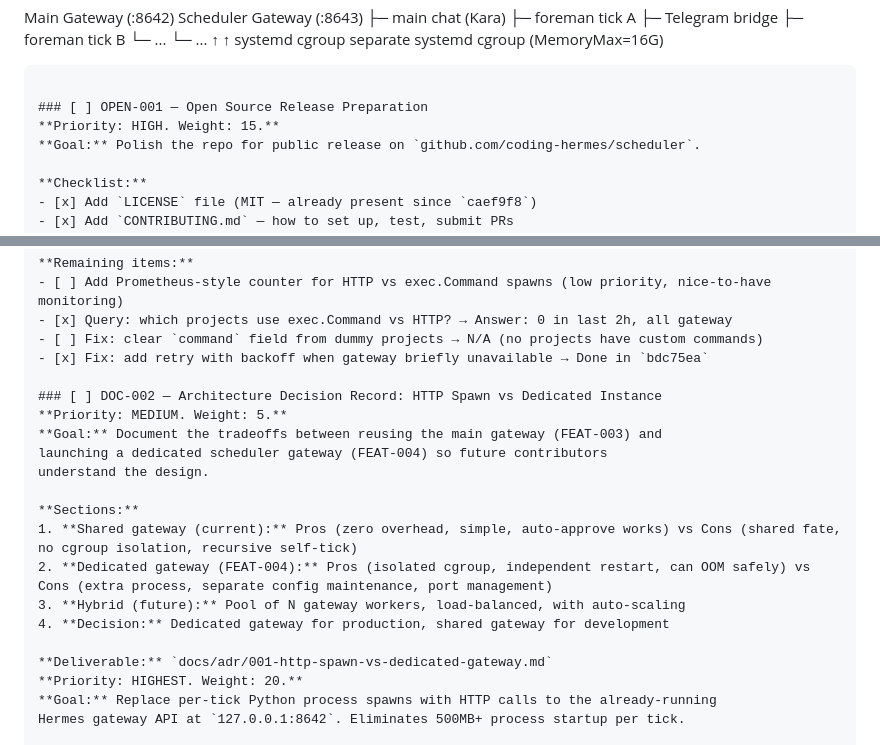
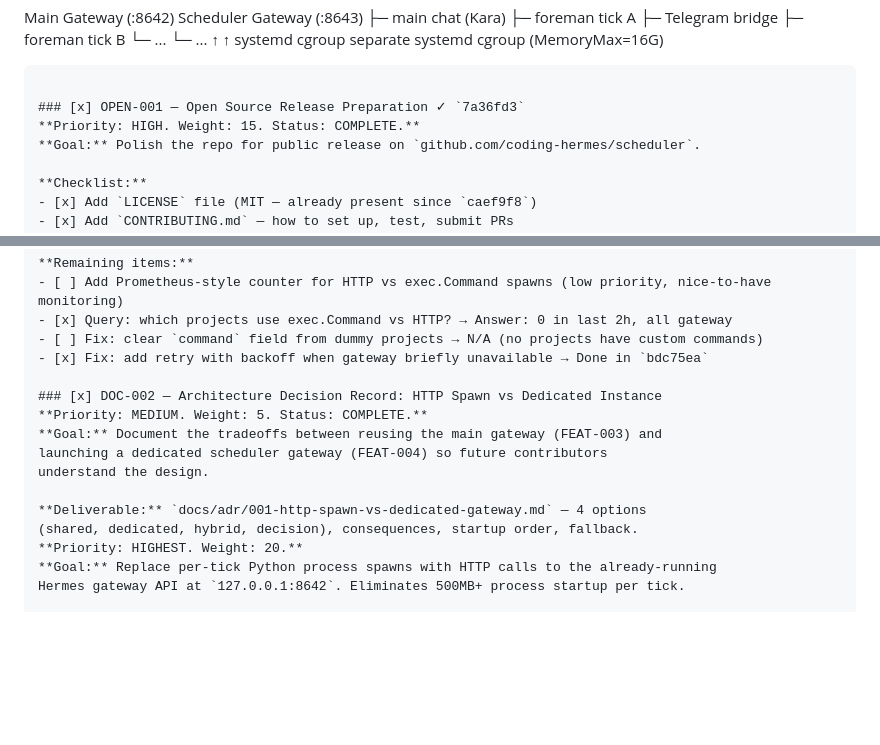
Before and after one commit to carterlasalle/scheduler, a Markdown page: .coding-hermes/tasks.md, 2 parts joined by grey strips. GitHub-like rendering; blank space fills up the shorter version.

````diff
--- a/.coding-hermes/tasks.md
+++ b/.coding-hermes/tasks.md
@@ -144,8 +144,8 @@ schedulerd --test-verify 3                      # run 3-cycle verification
     systemd cgroup              separate systemd cgroup (MemoryMax=16G)
 ```
 
-### [ ] OPEN-001 — Open Source Release Preparation
-**Priority: HIGH. Weight: 15.**
+### [x] OPEN-001 — Open Source Release Preparation ✓ `7a36fd3`
+**Priority: HIGH. Weight: 15. Status: COMPLETE.**
 **Goal:** Polish the repo for public release on `github.com/coding-hermes/scheduler`.
 
 **Checklist:**
@@ -188,19 +188,14 @@ schedulerd --test-verify 3                      # run 3-cycle verification
 - [ ] Fix: clear `command` field from dummy projects → N/A (no projects have custom commands)
 - [x] Fix: add retry with backoff when gateway briefly unavailable → Done in `bdc75ea`
 
-### [ ] DOC-002 — Architecture Decision Record: HTTP Spawn vs Dedicated Instance
-**Priority: MEDIUM. Weight: 5.**
+### [x] DOC-002 — Architecture Decision Record: HTTP Spawn vs Dedicated Instance
+**Priority: MEDIUM. Weight: 5. Status: COMPLETE.**
 **Goal:** Document the tradeoffs between reusing the main gateway (FEAT-003) and
 launching a dedicated scheduler gateway (FEAT-004) so future contributors
 understand the design.
 
-**Sections:**
-1. **Shared gateway (current):** Pros (zero overhead, simple, auto-approve works) vs Cons (shared fate, no cgroup isolation, recursive self-tick)
-2. **Dedicated gateway (FEAT-004):** Pros (isolated cgroup, independent restart, can OOM safely) vs Cons (extra process, separate config maintenance, port management)
-3. **Hybrid (future):** Pool of N gateway workers, load-balanced, with auto-scaling
-4. **Decision:** Dedicated gateway for production, shared gateway for development
-
-**Deliverable:** `docs/adr/001-http-spawn-vs-dedicated-gateway.md`
+**Deliverable:** `docs/adr/001-http-spawn-vs-dedicated-gateway.md` — 4 options
+(shared, dedicated, hybrid, decision), consequences, startup order, fallback.
 **Priority: HIGHEST. Weight: 20.**
 **Goal:** Replace per-tick Python process spawns with HTTP calls to the already-running
 Hermes gateway API at `127.0.0.1:8642`. Eliminates 500MB+ process startup per tick.
````
Also changed, not shown: docs/adr/001-http-spawn-vs-dedicated-gateway.md (added, +121 -0 lines).
